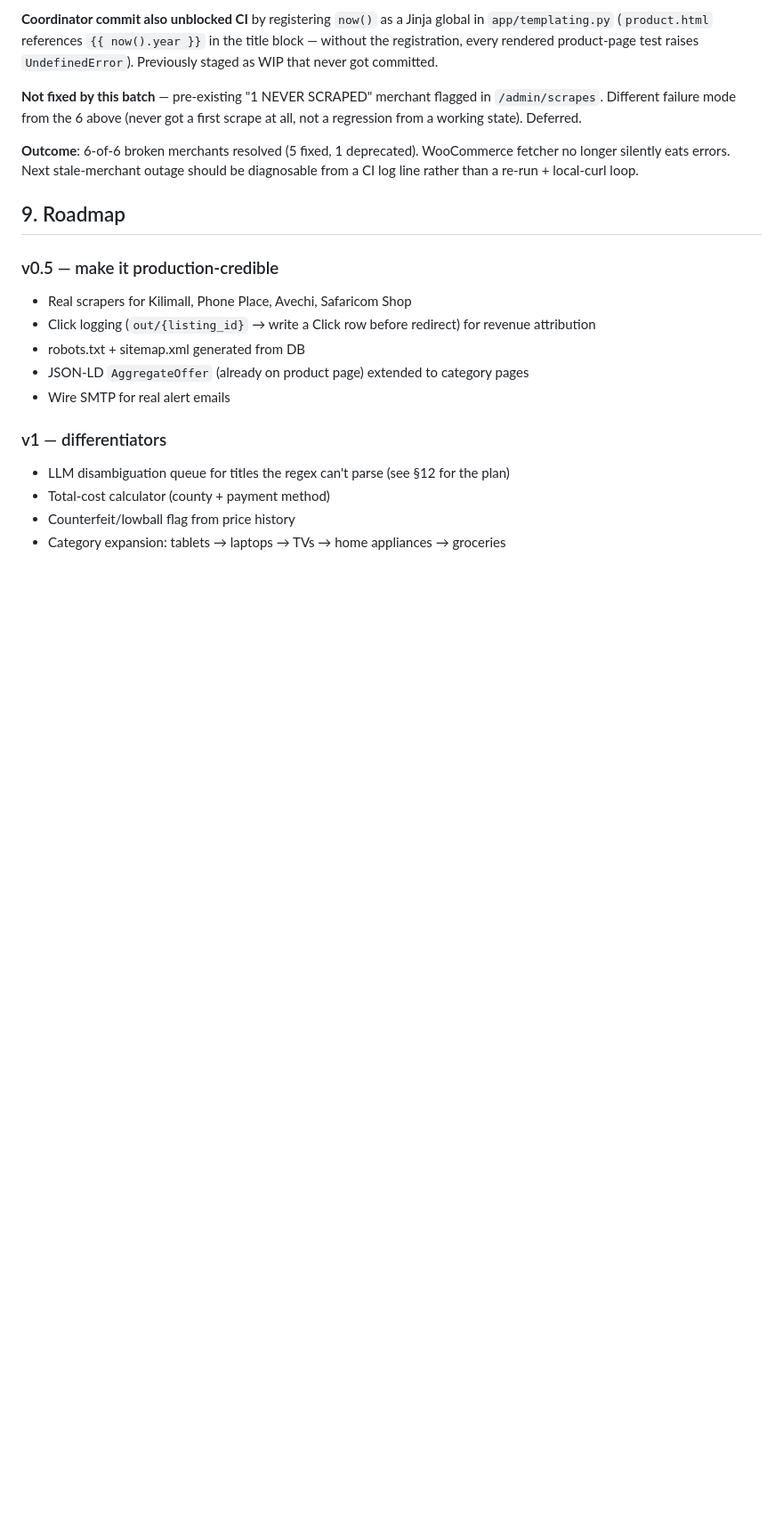
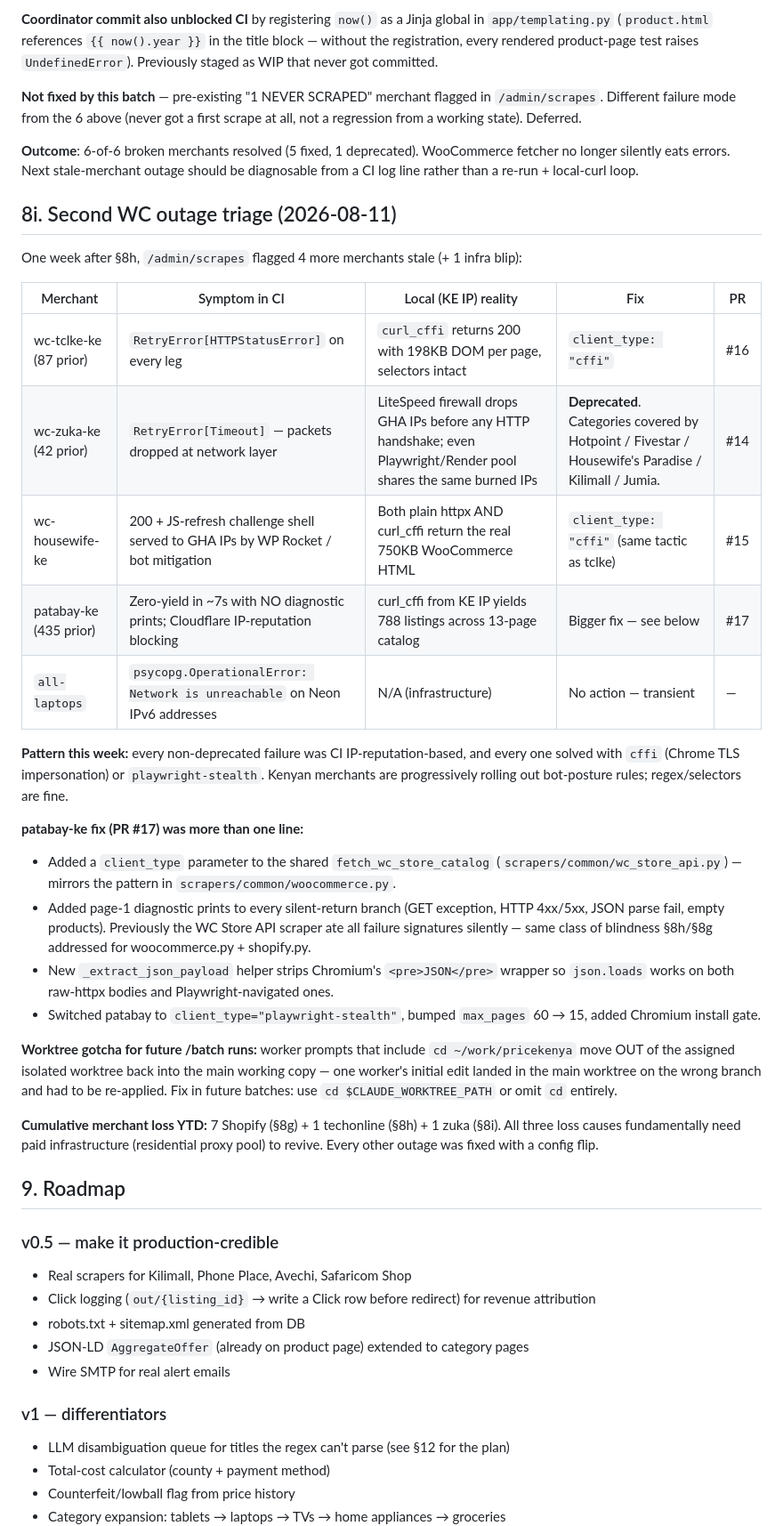
Before and after one commit to WambuaSimon/pricekenya, a Markdown page: CONTEXT.md, the part around the change. Shown at 89% size. Drawn GitHub-style; blank space fills up the shorter version.

Commit message:
CONTEXT.md §8i: 2026-08-11 WC outage triage (4 merchants, 4 PRs) (#18)
One week after §8h, another 4 non-Shopify merchants tripped
ScraperYieldTooLow. All four resolved via PRs #14-#17:
- wc-tclke-ke → cffi client
- wc-zuka-ke → deprecated (LiteSpeed network-layer drop, no way through
  without residential proxy)
- wc-housewife-ke → cffi client
- patabay-ke → playwright-stealth + shared wc_store_api.py gained a
  client_type param + page-1 diagnostics (matching the shopify.py +
  woocommerce.py diagnostic patterns from §8g/§8h)

Every non-deprecated failure this week was CI IP-reputation-based.
Kenyan merchants are progressively rolling out bot-posture rules; our
regex/selectors have not rotted.

Also documented: worktree gotcha for future /batch runs (worker
prompts that `cd` out of the isolated worktree can land edits on the
wrong branch).

Co-authored-by: Claude Opus 4.7 (1M context) <noreply@anthropic.com>

```diff
--- a/CONTEXT.md
+++ b/CONTEXT.md
@@ -202,6 +202,30 @@ All 7 Shopify merchants (digitalcity, zentech, digitalstore, samsung-brandcart,
 
 **Outcome**: 6-of-6 broken merchants resolved (5 fixed, 1 deprecated). WooCommerce fetcher no longer silently eats errors. Next stale-merchant outage should be diagnosable from a CI log line rather than a re-run + local-curl loop.
 
+## 8i. Second WC outage triage (2026-08-11)
+
+One week after §8h, `/admin/scrapes` flagged 4 more merchants stale (+ 1 infra blip):
+
+| Merchant | Symptom in CI | Local (KE IP) reality | Fix | PR |
+|---|---|---|---|---|
+| wc-tclke-ke (87 prior) | `RetryError[HTTPStatusError]` on every leg | `curl_cffi` returns 200 with 198KB DOM per page, selectors intact | `client_type: "cffi"` | #16 |
+| wc-zuka-ke (42 prior) | `RetryError[Timeout]` — packets dropped at network layer | LiteSpeed firewall drops GHA IPs before any HTTP handshake; even Playwright/Render pool shares the same burned IPs | **Deprecated**. Categories covered by Hotpoint / Fivestar / Housewife's Paradise / Kilimall / Jumia. | #14 |
+| wc-housewife-ke | 200 + JS-refresh challenge shell served to GHA IPs by WP Rocket / bot mitigation | Both plain httpx AND curl_cffi return the real 750KB WooCommerce HTML | `client_type: "cffi"` (same tactic as tclke) | #15 |
+| patabay-ke (435 prior) | Zero-yield in ~7s with NO diagnostic prints; Cloudflare IP-reputation blocking | curl_cffi from KE IP yields 788 listings across 13-page catalog | Bigger fix — see below | #17 |
+| `all-laptops` | `psycopg.OperationalError: Network is unreachable` on Neon IPv6 addresses | N/A (infrastructure) | No action — transient | — |
+
+**Pattern this week:** every non-deprecated failure was CI IP-reputation-based, and every one solved with `cffi` (Chrome TLS impersonation) or `playwright-stealth`. Kenyan merchants are progressively rolling out bot-posture rules; regex/selectors are fine.
+
+**patabay-ke fix (PR #17) was more than one line:**
+- Added a `client_type` parameter to the shared `fetch_wc_store_catalog` (`scrapers/common/wc_store_api.py`) — mirrors the pattern in `scrapers/common/woocommerce.py`.
+- Added page-1 diagnostic prints to every silent-return branch (GET exception, HTTP 4xx/5xx, JSON parse fail, empty products). Previously the WC Store API scraper ate all failure signatures silently — same class of blindness §8h/§8g addressed for woocommerce.py + shopify.py.
+- New `_extract_json_payload` helper strips Chromium's `<pre>JSON</pre>` wrapper so `json.loads` works on both raw-httpx bodies and Playwright-navigated ones.
+- Switched patabay to `client_type="playwright-stealth"`, bumped `max_pages` 60 → 15, added Chromium install gate.
+
+**Worktree gotcha for future /batch runs:** worker prompts that include `cd ~/work/pricekenya` move OUT of the assigned isolated worktree back into the main working copy — one worker's initial edit landed in the main worktree on the wrong branch and had to be re-applied. Fix in future batches: use `cd $CLAUDE_WORKTREE_PATH` or omit `cd` entirely.
+
+**Cumulative merchant loss YTD:** 7 Shopify (§8g) + 1 techonline (§8h) + 1 zuka (§8i). All three loss causes fundamentally need paid infrastructure (residential proxy pool) to revive. Every other outage was fixed with a config flip.
+
 ## 9. Roadmap
 
 ### v0.5 — make it production-credible
```
